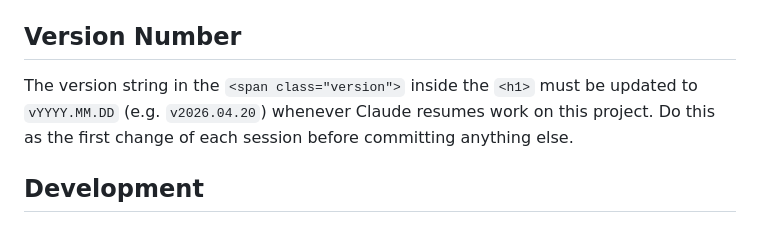
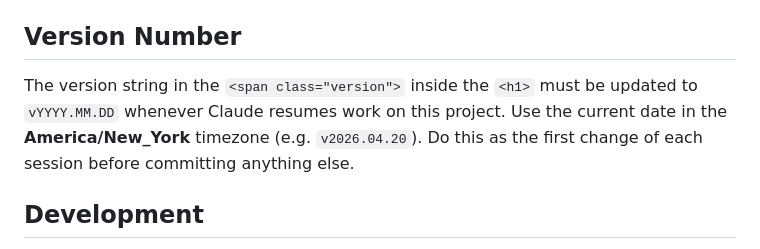
Before and after one commit to joem/shippingformtest, a Markdown page: CLAUDE.md, the part around the change. GitHub-like rendering.

Commit message:
Specify America/New_York timezone for version date in CLAUDE.md
https://claude.ai/code/session_01CJnewceeQhsxZTPUtpb52x

```diff
--- a/CLAUDE.md
+++ b/CLAUDE.md
@@ -62,7 +62,7 @@ The Initials, Store, and Date rows are hidden in the print summary grid (`.initi
 
 ## Version Number
 
-The version string in the `<span class="version">` inside the `<h1>` must be updated to `vYYYY.MM.DD` (e.g. `v2026.04.20`) whenever Claude resumes work on this project. Do this as the first change of each session before committing anything else.
+The version string in the `<span class="version">` inside the `<h1>` must be updated to `vYYYY.MM.DD` whenever Claude resumes work on this project. Use the current date in the **America/New_York** timezone (e.g. `v2026.04.20`). Do this as the first change of each session before committing anything else.
 
 ## Development
 
```
